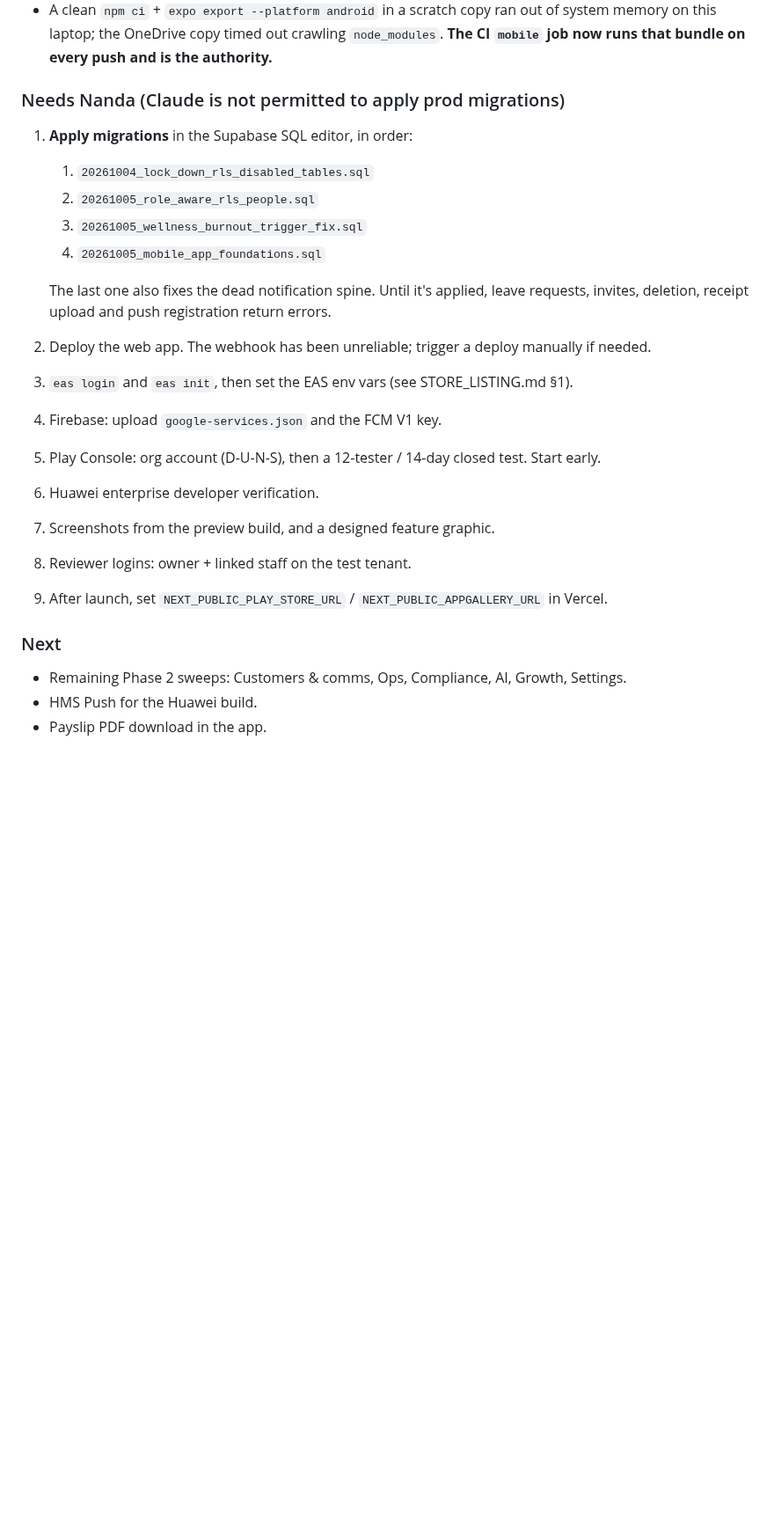
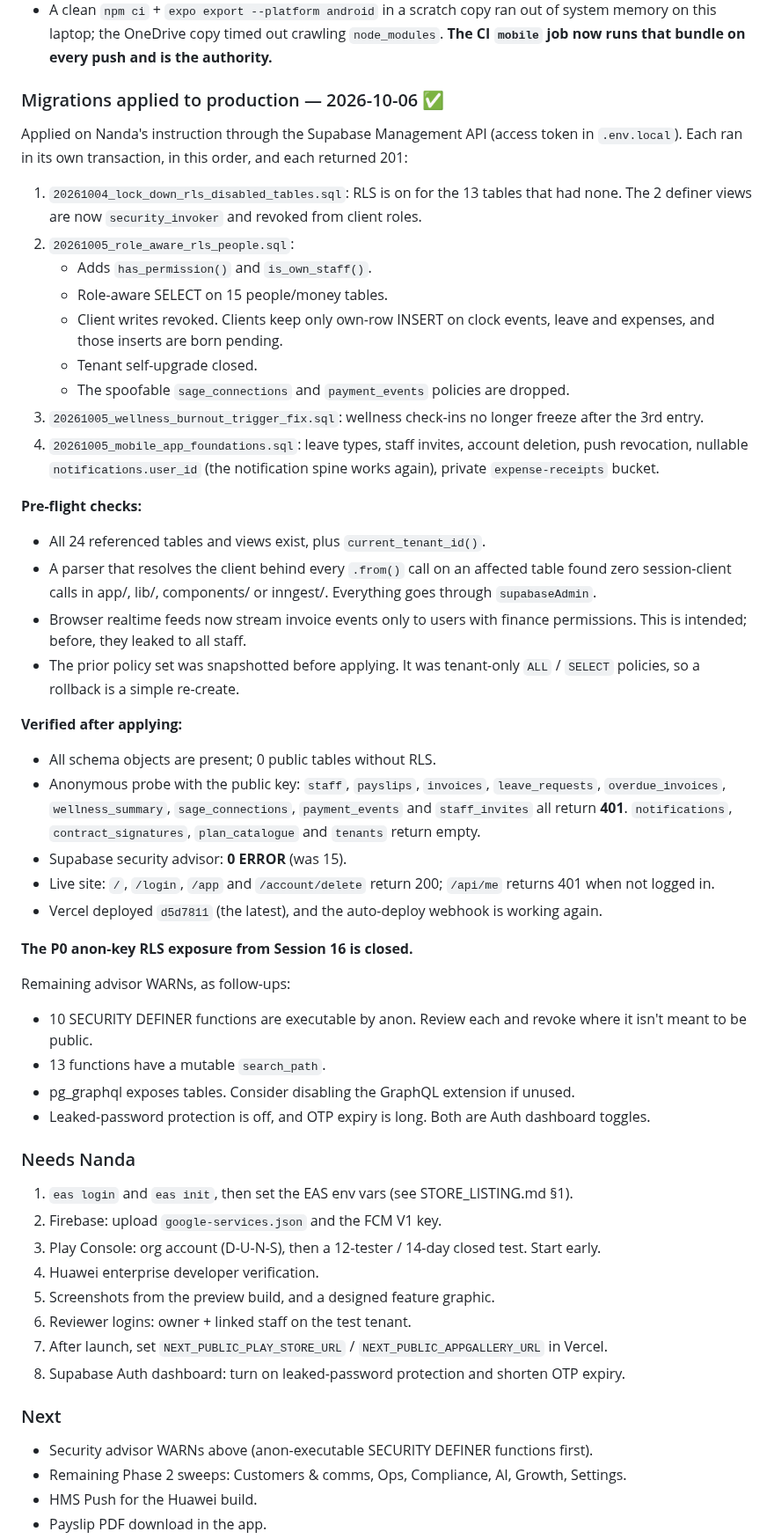
Before and after one commit to Nanda-Regine/AdminOS, a Markdown page: BUILD_JOURNEY_ADMINOS.md, the part around the change. Shown at 88% size. Drawn GitHub-style; blank space fills up the shorter version.

Commit message:
docs: Session 19 - four prod migrations applied and verified (P0 RLS closed)
Co-Authored-By: Claude Opus 5.5 <noreply@anthropic.com>

```diff
--- a/BUILD_JOURNEY_ADMINOS.md
+++ b/BUILD_JOURNEY_ADMINOS.md
@@ -3095,24 +3095,51 @@ The backend also had real bugs that the app surfaced:
 - Expo: `tsc` 0 on the last full run.
 - A clean `npm ci` + `expo export --platform android` in a scratch copy ran out of system memory on this laptop; the OneDrive copy timed out crawling `node_modules`. **The CI `mobile` job now runs that bundle on every push and is the authority.**
 
-### Needs Nanda (Claude is not permitted to apply prod migrations)
-1. **Apply migrations** in the Supabase SQL editor, in order:
-   1. `20261004_lock_down_rls_disabled_tables.sql`
-   2. `20261005_role_aware_rls_people.sql`
-   3. `20261005_wellness_burnout_trigger_fix.sql`
-   4. `20261005_mobile_app_foundations.sql`
-
-   The last one also fixes the dead notification spine. Until it's applied, leave requests, invites, deletion, receipt upload and push registration return errors.
-2. Deploy the web app. The webhook has been unreliable; trigger a deploy manually if needed.
-3. `eas login` and `eas init`, then set the EAS env vars (see STORE_LISTING.md §1).
-4. Firebase: upload `google-services.json` and the FCM V1 key.
-5. Play Console: org account (D-U-N-S), then a 12-tester / 14-day closed test. Start early.
-6. Huawei enterprise developer verification.
-7. Screenshots from the preview build, and a designed feature graphic.
-8. Reviewer logins: owner + linked staff on the test tenant.
-9. After launch, set `NEXT_PUBLIC_PLAY_STORE_URL` / `NEXT_PUBLIC_APPGALLERY_URL` in Vercel.
+### Migrations applied to production — 2026-10-06 ✅
+Applied on Nanda's instruction through the Supabase Management API (access token in `.env.local`). Each ran in its own transaction, in this order, and each returned 201:
+1. `20261004_lock_down_rls_disabled_tables.sql`: RLS is on for the 13 tables that had none. The 2 definer views are now `security_invoker` and revoked from client roles.
+2. `20261005_role_aware_rls_people.sql`:
+   - Adds `has_permission()` and `is_own_staff()`.
+   - Role-aware SELECT on 15 people/money tables.
+   - Client writes revoked. Clients keep only own-row INSERT on clock events, leave and expenses, and those inserts are born pending.
+   - Tenant self-upgrade closed.
+   - The spoofable `sage_connections` and `payment_events` policies are dropped.
+3. `20261005_wellness_burnout_trigger_fix.sql`: wellness check-ins no longer freeze after the 3rd entry.
+4. `20261005_mobile_app_foundations.sql`: leave types, staff invites, account deletion, push revocation, nullable `notifications.user_id` (the notification spine works again), private `expense-receipts` bucket.
+
+**Pre-flight checks:**
+- All 24 referenced tables and views exist, plus `current_tenant_id()`.
+- A parser that resolves the client behind every `.from()` call on an affected table found zero session-client calls in app/, lib/, components/ or inngest/. Everything goes through `supabaseAdmin`.
+- Browser realtime feeds now stream invoice events only to users with finance permissions. This is intended; before, they leaked to all staff.
+- The prior policy set was snapshotted before applying. It was tenant-only `ALL` / `SELECT` policies, so a rollback is a simple re-create.
+
+**Verified after applying:**
+- All schema objects are present; 0 public tables without RLS.
+- Anonymous probe with the public key: `staff`, `payslips`, `invoices`, `leave_requests`, `overdue_invoices`, `wellness_summary`, `sage_connections`, `payment_events` and `staff_invites` all return **401**. `notifications`, `contract_signatures`, `plan_catalogue` and `tenants` return empty.
+- Supabase security advisor: **0 ERROR** (was 15).
+- Live site: `/`, `/login`, `/app` and `/account/delete` return 200; `/api/me` returns 401 when not logged in.
+- Vercel deployed `d5d7811` (the latest), and the auto-deploy webhook is working again.
+
+**The P0 anon-key RLS exposure from Session 16 is closed.**
+
+Remaining advisor WARNs, as follow-ups:
+- 10 SECURITY DEFINER functions are executable by anon. Review each and revoke where it isn't meant to be public.
+- 13 functions have a mutable `search_path`.
+- pg_graphql exposes tables. Consider disabling the GraphQL extension if unused.
+- Leaked-password protection is off, and OTP expiry is long. Both are Auth dashboard toggles.
+
+### Needs Nanda
+1. `eas login` and `eas init`, then set the EAS env vars (see STORE_LISTING.md §1).
+2. Firebase: upload `google-services.json` and the FCM V1 key.
+3. Play Console: org account (D-U-N-S), then a 12-tester / 14-day closed test. Start early.
+4. Huawei enterprise developer verification.
+5. Screenshots from the preview build, and a designed feature graphic.
+6. Reviewer logins: owner + linked staff on the test tenant.
+7. After launch, set `NEXT_PUBLIC_PLAY_STORE_URL` / `NEXT_PUBLIC_APPGALLERY_URL` in Vercel.
+8. Supabase Auth dashboard: turn on leaked-password protection and shorten OTP expiry.
 
 ### Next
+- Security advisor WARNs above (anon-executable SECURITY DEFINER functions first).
 - Remaining Phase 2 sweeps: Customers & comms, Ops, Compliance, AI, Growth, Settings.
 - HMS Push for the Huawei build.
 - Payslip PDF download in the app.
```
